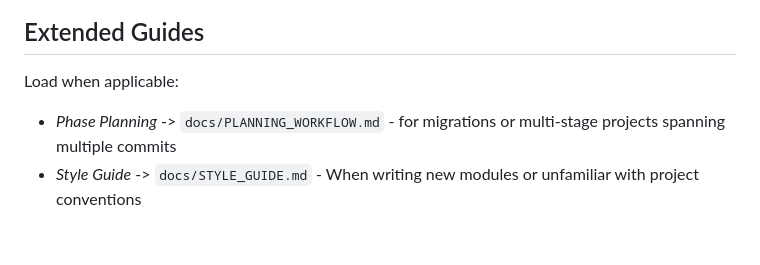
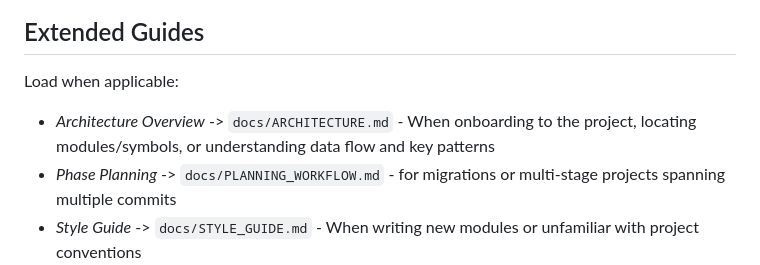
Before and after one commit to threnjen/AirBNB-Review-Scraper, a Markdown page: AGENTS.md, the part around the change. GitHub-like rendering; blank space fills up the shorter version.

```diff
--- a/AGENTS.md
+++ b/AGENTS.md
@@ -127,5 +127,6 @@ This project uses **pipenv**. All Python and pytest commands must be prefixed wi
 ## Extended Guides
 
 Load when applicable:
+- *Architecture Overview* -> `docs/ARCHITECTURE.md` - When onboarding to the project, locating modules/symbols, or understanding data flow and key patterns
 - *Phase Planning* -> `docs/PLANNING_WORKFLOW.md` - for migrations or multi-stage projects spanning multiple commits
 - *Style Guide* -> `docs/STYLE_GUIDE.md` - When writing new modules or unfamiliar with project conventions
```
Also changed, not shown: README.md (+24 -0 lines), docs/ARCHITECTURE.md (added, +143 -0 lines).
